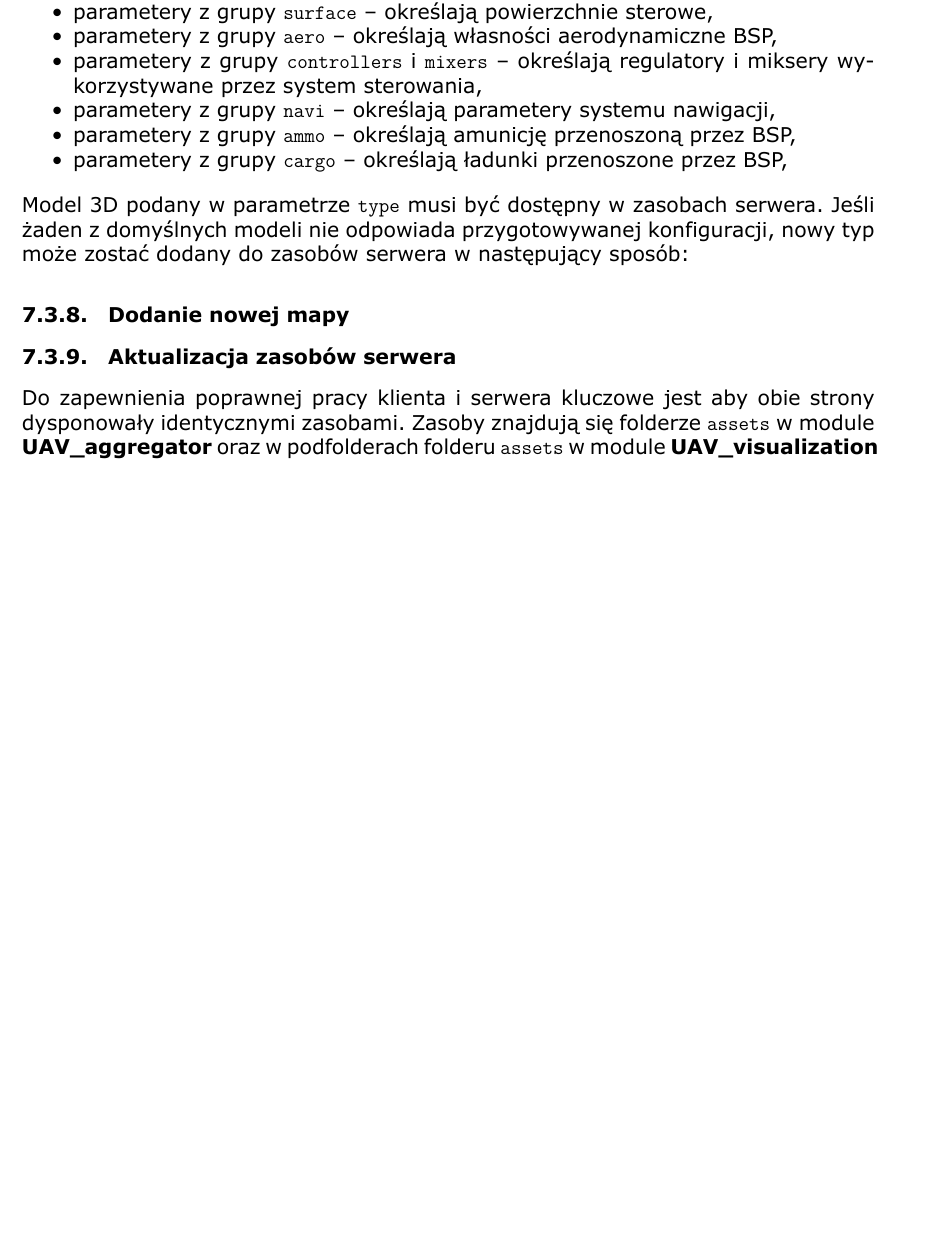
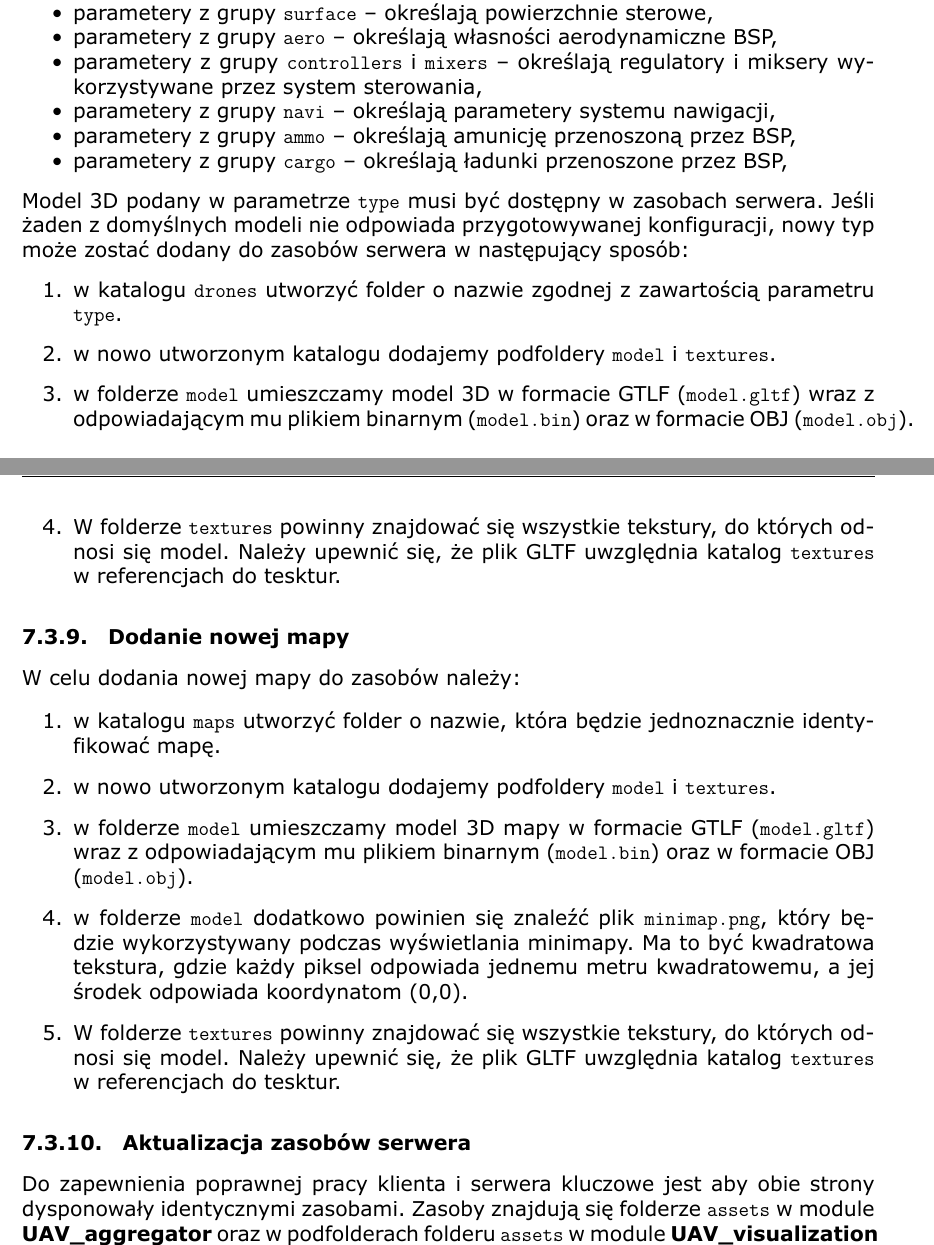
Before and after one commit to MiNI-UAV/Thesis, a LaTeX document (main.tex): part of page 39 of 43 before the commit and two parts of pages 39 and 40 of 44 after it, the two joined at a grey line, cut so that both start at the same text, the shorter picture padded with empty space. Compiled offline with XeLaTeX.

Commit message:
Add drone and map manual.

```diff
--- a/main.tex
+++ b/main.tex
@@ -1032,11 +1047,25 @@ W celu utworzenia nowego BSP należy skopiować najbardziej zbliżony do oczekiw
 \end{itemize}
 
 Model 3D podany w parametrze \texttt{type} musi być dostępny w zasobach serwera. Jeśli żaden z domyślnych modeli nie odpowiada przygotowywanej konfiguracji, nowy typ może zostać dodany do zasobów serwera w następujący sposób:
- %TODO IF
+
+\begin{enumerate}
+	\item w katalogu \texttt{drones} utworzyć folder o nazwie zgodnej z zawartością parametru \texttt{type}.
+	\item w nowo utworzonym katalogu dodajemy podfoldery \texttt{model} i \texttt{textures}.
+	\item w folderze \texttt{model} umieszczamy model 3D w formacie GTLF (\texttt{model.gltf}) wraz z odpowiadającym mu plikiem binarnym (\texttt{model.bin}) oraz w formacie OBJ (\texttt{model.obj}).
+	\item W folderze \texttt{textures} powinny znajdować się wszystkie tekstury, do których odnosi się model. Należy upewnić się, że plik GLTF uwzględnia katalog \texttt{textures} w referencjach do tesktur.
+\end{enumerate}
 
 \subsubsection{Dodanie nowej mapy} \label{add_map}
 
- %TODO IF
+ W celu dodania nowej mapy do zasobów należy:
+
+ \begin{enumerate}
+ 	\item w katalogu \texttt{maps} utworzyć folder o nazwie, która będzie jednoznacznie identyfikować mapę.
+ 	\item w nowo utworzonym katalogu dodajemy podfoldery \texttt{model} i \texttt{textures}.
+ 	\item w folderze \texttt{model} umieszczamy model 3D mapy w formacie GTLF (\texttt{model.gltf}) wraz z odpowiadającym mu plikiem binarnym (\texttt{model.bin}) oraz w formacie OBJ (\texttt{model.obj}).
+ 	\item w folderze \texttt{model} dodatkowo powinien się znaleźć plik \texttt{minimap.png}, który będzie wykorzystywany podczas wyświetlania minimapy. Ma to być kwadratowa tekstura, gdzie każdy piksel odpowiada jednemu metru kwadratowemu, a jej środek odpowiada koordynatom (0,0).
+ 	\item W folderze \texttt{textures} powinny znajdować się wszystkie tekstury, do których odnosi się model. Należy upewnić się, że plik GLTF uwzględnia katalog \texttt{textures} w referencjach do tesktur.
+ \end{enumerate}
 
 \subsubsection{Aktualizacja zasobów serwera}
 
```
Also changed, not shown: main.tex (19 more changed lines).
